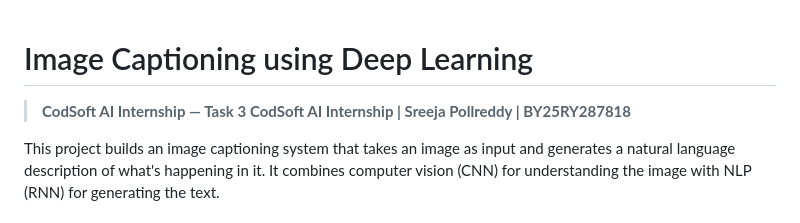
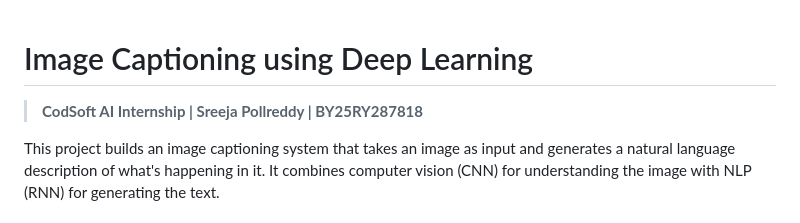
Before and after one commit to PollreddySreeja/CODSOFT, a Markdown page: Task 3 - Image Captioning/README.md, the part around the change. Drawn GitHub-style.

```diff
--- a/Task 3 - Image Captioning/README.md
+++ b/Task 3 - Image Captioning/README.md
@@ -1,6 +1,5 @@
 # Image Captioning using Deep Learning
 
-> **CodSoft AI Internship — Task 3**
 > **CodSoft AI Internship | Sreeja Pollreddy | BY25RY287818**
 
 This project builds an image captioning system that takes an image as input and generates a natural language description of what's happening in it. It combines computer vision (CNN) for understanding the image with NLP (RNN) for generating the text.
```
